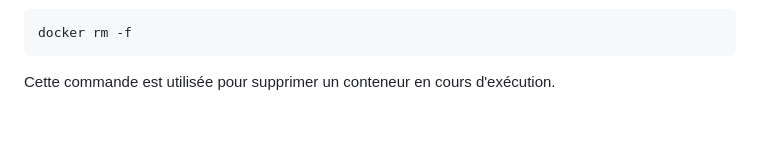
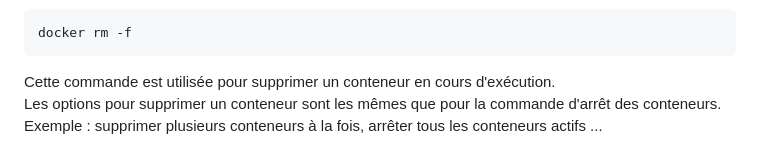
Before and after one commit to RyanLadmia/DockerJob, a Markdown page: Jour1/Job01/README.md, the part around the change. Rendered like a GitHub page; blank space fills up the shorter version.

Commit message:
Correction de docker rm

````diff
--- a/Jour1/Job01/README.md
+++ b/Jour1/Job01/README.md
@@ -169,3 +169,5 @@ UN CONTENEUR DOIT ÊTRE ARRÊTE AVANT D'ÊTRE SUPPRIMER.
 docker rm -f
 ```
 Cette commande est utilisée pour supprimer un conteneur en cours d'exécution.
+Les options pour supprimer un conteneur sont les mêmes que pour la commande d'arrêt des conteneurs.
+Exemple : supprimer plusieurs conteneurs à la fois, arrêter tous les conteneurs actifs ...
````
